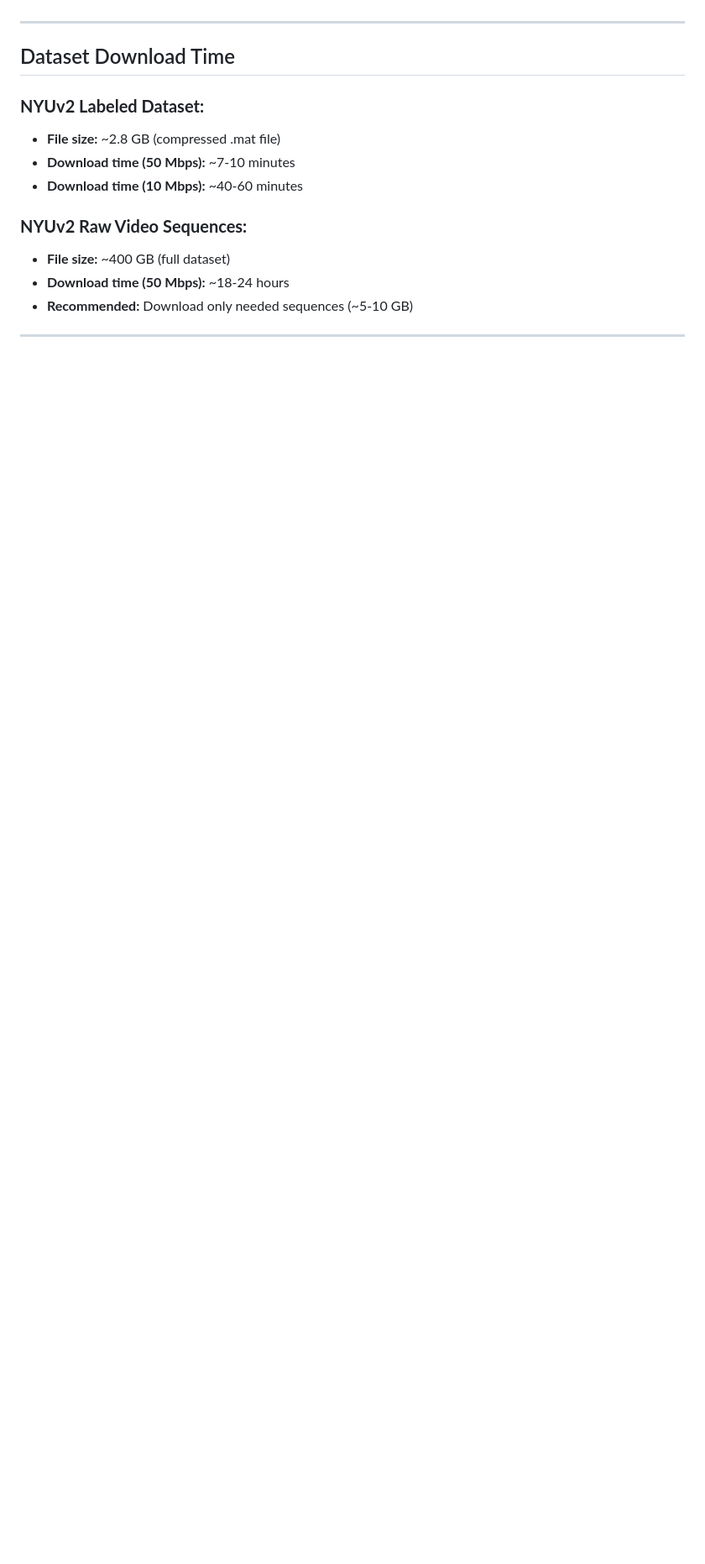
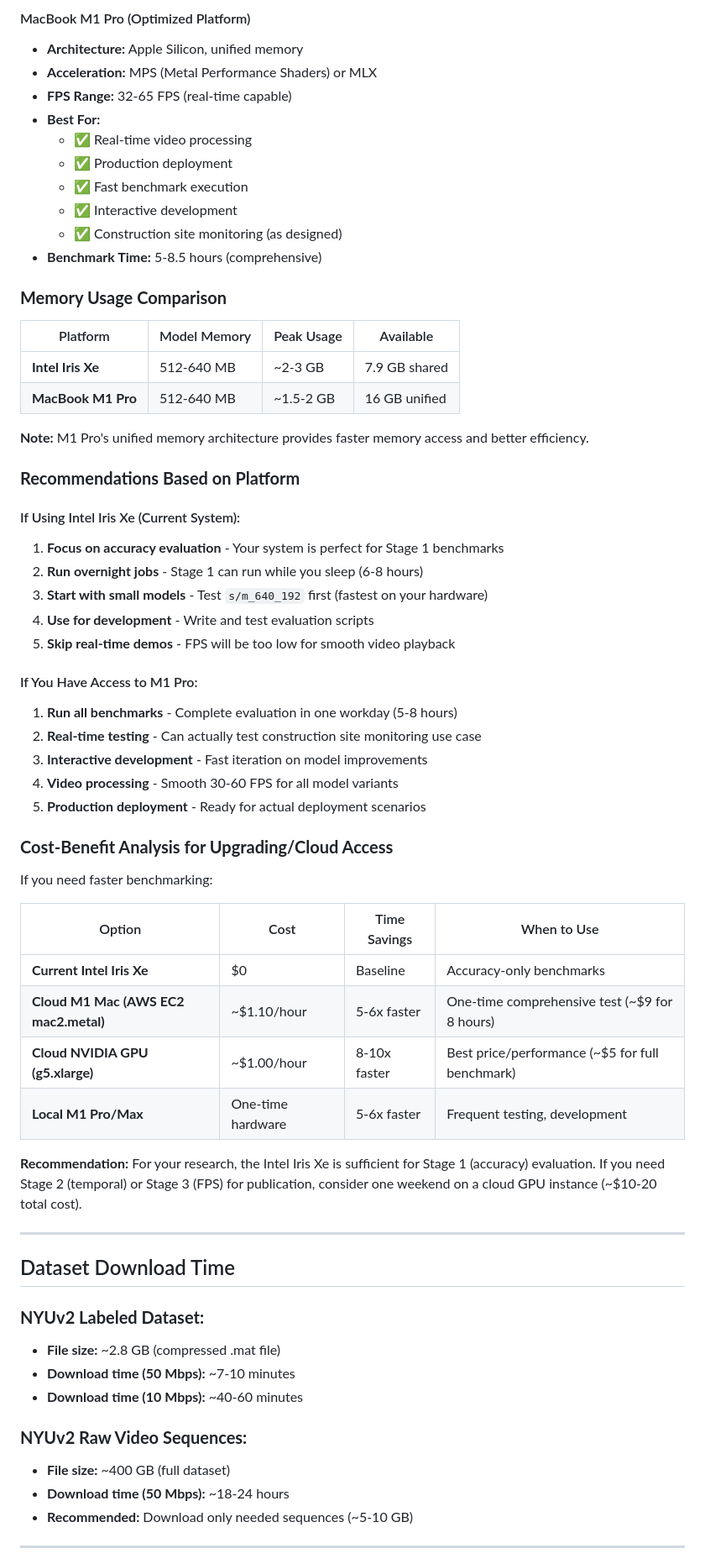
Before and after one commit to Ashwani564/RT-Monodepth-Construction, a Markdown page: EXPECTED_BENCHMARK_TIME.md, the part around one of its changes. Shown at 84% size. Rendered like a GitHub page; blank space fills up the shorter version.

```diff
--- a/EXPECTED_BENCHMARK_TIME.md
+++ b/EXPECTED_BENCHMARK_TIME.md
@@ -153,3 +198,52 @@ Based on integrated GPU performance:
+#### MacBook M1 Pro (Optimized Platform)
+- **Architecture:** Apple Silicon, unified memory
+- **Acceleration:** MPS (Metal Performance Shaders) or MLX
+- **FPS Range:** 32-65 FPS (real-time capable)
+- **Best For:**
+  - ✅ Real-time video processing
+  - ✅ Production deployment
+  - ✅ Fast benchmark execution
+  - ✅ Interactive development
+  - ✅ Construction site monitoring (as designed)
+- **Benchmark Time:** 5-8.5 hours (comprehensive)
+
+### **Memory Usage Comparison**
+
+| Platform | Model Memory | Peak Usage | Available |
+|----------|-------------|------------|-----------|
+| **Intel Iris Xe** | 512-640 MB | ~2-3 GB | 7.9 GB shared |
+| **MacBook M1 Pro** | 512-640 MB | ~1.5-2 GB | 16 GB unified |
+
+**Note:** M1 Pro's unified memory architecture provides faster memory access and better efficiency.
+
+### **Recommendations Based on Platform**
+
+#### If Using Intel Iris Xe (Current System):
+1. **Focus on accuracy evaluation** - Your system is perfect for Stage 1 benchmarks
+2. **Run overnight jobs** - Stage 1 can run while you sleep (6-8 hours)
+3. **Start with small models** - Test `s/m_640_192` first (fastest on your hardware)
+4. **Use for development** - Write and test evaluation scripts
+5. **Skip real-time demos** - FPS will be too low for smooth video playback
+
+#### If You Have Access to M1 Pro:
+1. **Run all benchmarks** - Complete evaluation in one workday (5-8 hours)
+2. **Real-time testing** - Can actually test construction site monitoring use case
+3. **Interactive development** - Fast iteration on model improvements
+4. **Video processing** - Smooth 30-60 FPS for all model variants
+5. **Production deployment** - Ready for actual deployment scenarios
+
+### **Cost-Benefit Analysis for Upgrading/Cloud Access**
+
+If you need faster benchmarking:
+
+| Option | Cost | Time Savings | When to Use |
+|--------|------|--------------|-------------|
+| **Current Intel Iris Xe** | $0 | Baseline | Accuracy-only benchmarks |
+| **Cloud M1 Mac (AWS EC2 mac2.metal)** | ~$1.10/hour | 5-6x faster | One-time comprehensive test (~$9 for 8 hours) |
+| **Cloud NVIDIA GPU (g5.xlarge)** | ~$1.00/hour | 8-10x faster | Best price/performance (~$5 for full benchmark) |
+| **Local M1 Pro/Max** | One-time hardware | 5-6x faster | Frequent testing, development |
+
+**Recommendation:** For your research, the Intel Iris Xe is sufficient for Stage 1 (accuracy) evaluation. If you need Stage 2 (temporal) or Stage 3 (FPS) for publication, consider one weekend on a cloud GPU instance (~$10-20 total cost).
 
 ---
 
```
Also changed, not shown: other parts of EXPECTED_BENCHMARK_TIME.md (+59 -14 lines).
